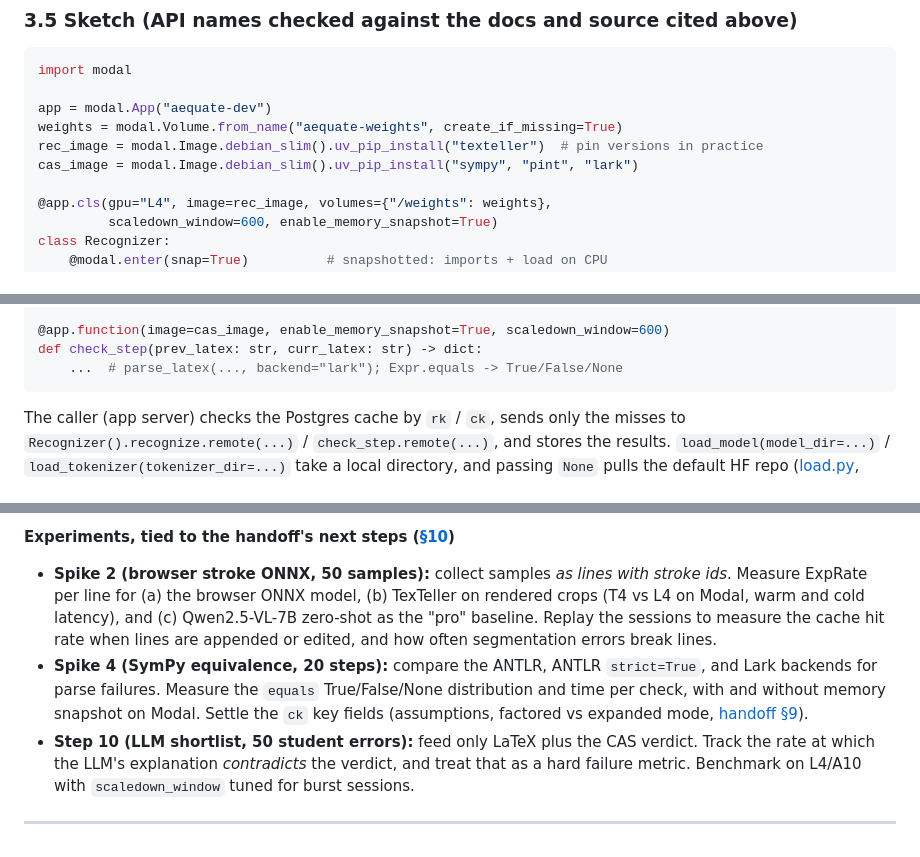
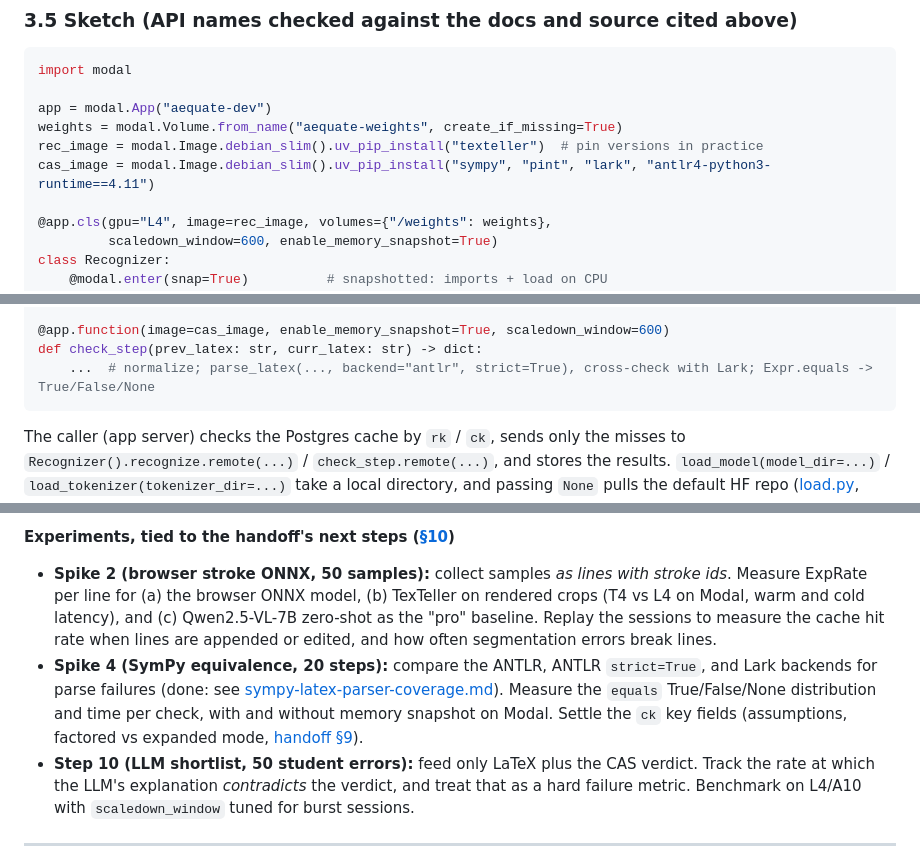
Before and after one commit to george-vrancianu/aequate, a Markdown page: docs/research/recognition-compute-split.md, 3 parts joined by grey strips. Rendered like a GitHub page.

````diff
--- a/docs/research/recognition-compute-split.md
+++ b/docs/research/recognition-compute-split.md
@@ -131,7 +133,7 @@ import modal
 app = modal.App("aequate-dev")
 weights = modal.Volume.from_name("aequate-weights", create_if_missing=True)
 rec_image = modal.Image.debian_slim().uv_pip_install("texteller")  # pin versions in practice
-cas_image = modal.Image.debian_slim().uv_pip_install("sympy", "pint", "lark")
+cas_image = modal.Image.debian_slim().uv_pip_install("sympy", "pint", "lark", "antlr4-python3-runtime==4.11")
 
 @app.cls(gpu="L4", image=rec_image, volumes={"/weights": weights},
          scaledown_window=600, enable_memory_snapshot=True)
@@ -154,7 +156,7 @@ class Recognizer:
 
 @app.function(image=cas_image, enable_memory_snapshot=True, scaledown_window=600)
 def check_step(prev_latex: str, curr_latex: str) -> dict:
-    ...  # parse_latex(..., backend="lark"); Expr.equals -> True/False/None
+    ...  # normalize; parse_latex(..., backend="antlr", strict=True), cross-check with Lark; Expr.equals -> True/False/None
 ```
 
 The caller (app server) checks the Postgres cache by `rk` / `ck`, sends only the misses to `Recognizer().recognize.remote(...)` / `check_step.remote(...)`, and stores the results. `load_model(model_dir=...)` / `load_tokenizer(tokenizer_dir=...)` take a local directory, and passing `None` pulls the default HF repo ([load.py](https://github.com/OleehyO/TexTeller/blob/main/texteller/api/load.py), [models/texteller.py](https://github.com/OleehyO/TexTeller/blob/main/texteller/models/texteller.py)). Note that the docstring example in `inference.py` uses `model_path=` / `tokenizer_path=`, which do not match the real signatures. Use the signatures.
@@ -173,7 +175,7 @@ The caller (app server) checks the Postgres cache by `rk` / `ck`, sends only the
 
 **Experiments, tied to the handoff's next steps ([§10](../handoff.md))**
 - **Spike 2 (browser stroke ONNX, 50 samples):** collect samples *as lines with stroke ids*. Measure ExpRate per line for (a) the browser ONNX model, (b) TexTeller on rendered crops (T4 vs L4 on Modal, warm and cold latency), and (c) Qwen2.5-VL-7B zero-shot as the "pro" baseline. Replay the sessions to measure the cache hit rate when lines are appended or edited, and how often segmentation errors break lines.
-- **Spike 4 (SymPy equivalence, 20 steps):** compare the ANTLR, ANTLR `strict=True`, and Lark backends for parse failures. Measure the `equals` True/False/None distribution and time per check, with and without memory snapshot on Modal. Settle the `ck` key fields (assumptions, factored vs expanded mode, [handoff §9](../handoff.md)).
+- **Spike 4 (SymPy equivalence, 20 steps):** compare the ANTLR, ANTLR `strict=True`, and Lark backends for parse failures (done: see [sympy-latex-parser-coverage.md](sympy-latex-parser-coverage.md)). Measure the `equals` True/False/None distribution and time per check, with and without memory snapshot on Modal. Settle the `ck` key fields (assumptions, factored vs expanded mode, [handoff §9](../handoff.md)).
 - **Step 10 (LLM shortlist, 50 student errors):** feed only LaTeX plus the CAS verdict. Track the rate at which the LLM's explanation *contradicts* the verdict, and treat that as a hard failure metric. Benchmark on L4/A10 with `scaledown_window` tuned for burst sessions.
 
 ---
````
Also changed, not shown: other parts of docs/research/recognition-compute-split.md (+2 -0 lines), docs/research/sympy-latex-parser-coverage.md (added, +439 -0 lines).
